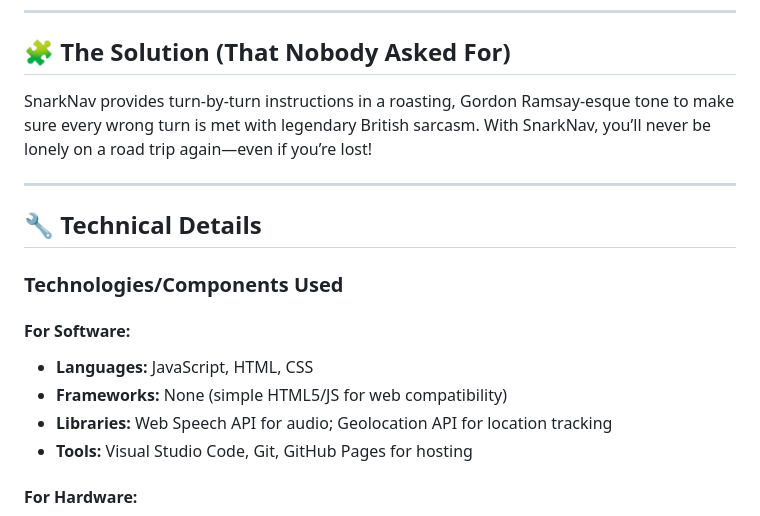
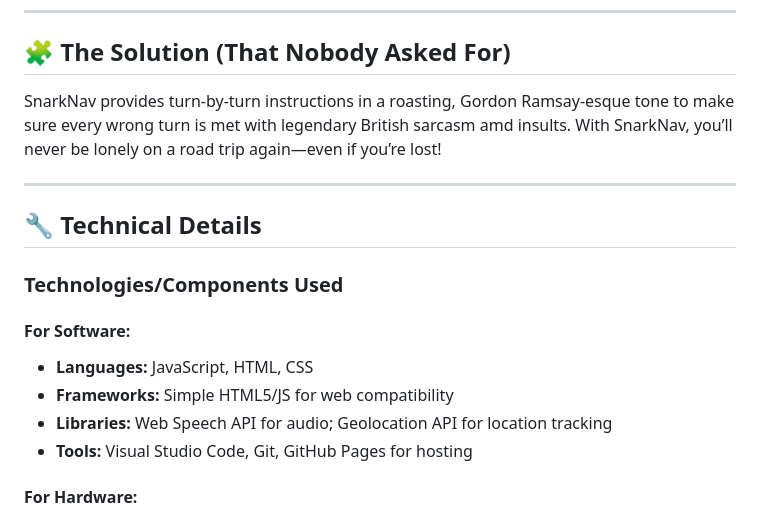
Before and after one commit to shayen71421/sNARKnAV, a Markdown page: README.md, the part around the change. Rendered like a GitHub page.

Commit message:
README UPDATE 03-11-2024 01:13

```diff
--- a/README.md
+++ b/README.md
@@ -23,7 +23,7 @@ Ever feel like GPS apps are too straightforward and helpful? What if you crave a
 
 ## 🧩 The Solution (That Nobody Asked For)
 
-SnarkNav provides turn-by-turn instructions in a roasting, Gordon Ramsay-esque tone to make sure every wrong turn is met with legendary British sarcasm. With SnarkNav, you’ll never be lonely on a road trip again—even if you’re lost!
+SnarkNav provides turn-by-turn instructions in a roasting, Gordon Ramsay-esque tone to make sure every wrong turn is met with legendary British sarcasm amd insults. With SnarkNav, you’ll never be lonely on a road trip again—even if you’re lost!
 
 ---
 
@@ -33,7 +33,7 @@ SnarkNav provides turn-by-turn instructions in a roasting, Gordon Ramsay-esque t
 
 #### For Software:
 - **Languages:** JavaScript, HTML, CSS
-- **Frameworks:** None (simple HTML5/JS for web compatibility)
+- **Frameworks:** Simple HTML5/JS for web compatibility
 - **Libraries:** Web Speech API for audio; Geolocation API for location tracking
 - **Tools:** Visual Studio Code, Git, GitHub Pages for hosting
 
```
